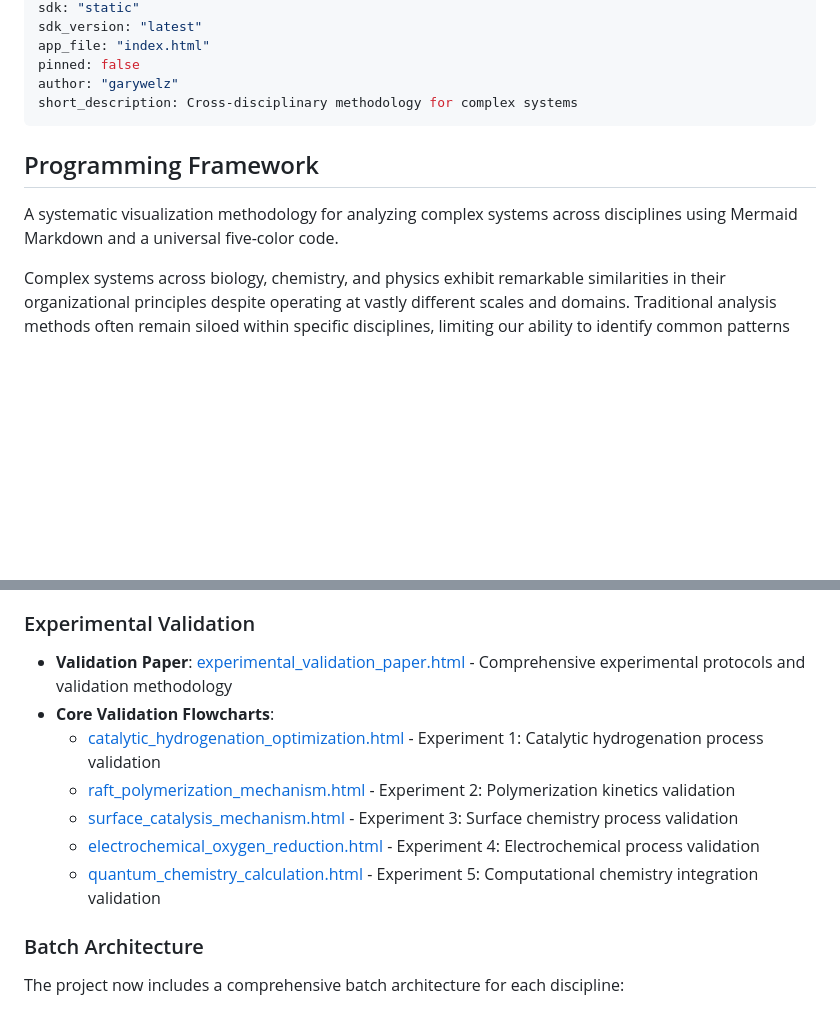
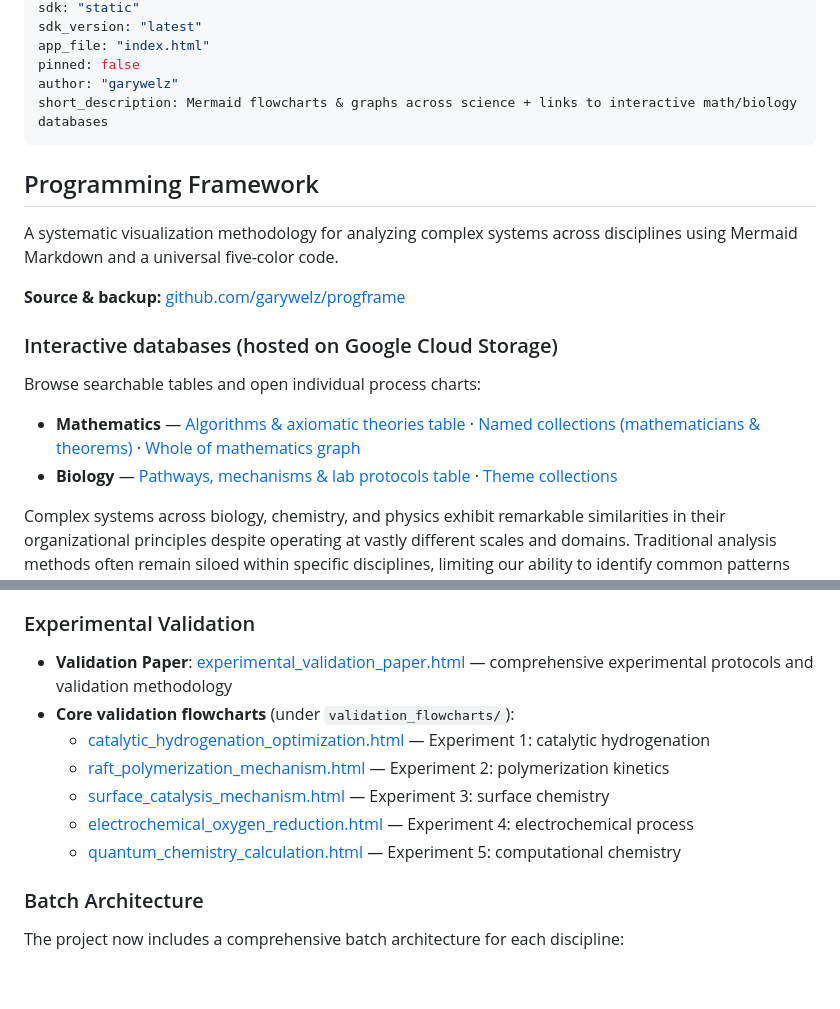
Before and after one commit to garywelz/progframe, a Markdown page: programming_framework/README.md, 2 parts joined by grey strips. GitHub-like rendering; blank space fills up the shorter version.

Commit message:
Add root README; refresh Hugging Face README (databases, validation paths)

```diff
--- a/programming_framework/README.md
+++ b/programming_framework/README.md
@@ -8,12 +8,21 @@ sdk_version: "latest"
 app_file: "index.html"
 pinned: false
 author: "garywelz"
-short_description: Cross-disciplinary methodology for complex systems
+short_description: Mermaid flowcharts & graphs across science + links to interactive math/biology databases
 ---
 
 ## Programming Framework
 
 A systematic visualization methodology for analyzing complex systems across disciplines using Mermaid Markdown and a universal five-color code.
+
+**Source & backup:** [github.com/garywelz/progframe](https://github.com/garywelz/progframe)
+
+### Interactive databases (hosted on Google Cloud Storage)
+
+Browse searchable tables and open individual process charts:
+
+- **Mathematics** — [Algorithms & axiomatic theories table](https://storage.googleapis.com/regal-scholar-453620-r7-podcast-storage/mathematics-processes-database/mathematics-database-table.html) · [Named collections (mathematicians & theorems)](https://storage.googleapis.com/regal-scholar-453620-r7-podcast-storage/mathematics-processes-database/collections/index.html) · [Whole of mathematics graph](https://storage.googleapis.com/regal-scholar-453620-r7-podcast-storage/mathematics-processes-database/whole-of-mathematics.html)
+- **Biology** — [Pathways, mechanisms & lab protocols table](https://storage.googleapis.com/regal-scholar-453620-r7-podcast-storage/biology-processes-database/biology-database-table.html) · [Theme collections](https://storage.googleapis.com/regal-scholar-453620-r7-podcast-storage/biology-processes-database/collections/index.html)
 
 Complex systems across biology, chemistry, and physics exhibit remarkable similarities in their organizational principles despite operating at vastly different scales and domains. Traditional analysis methods often remain siloed within specific disciplines, limiting our ability to identify common patterns and computational logic that govern system behavior. Here, we present the Programming Framework, a systematic methodology that translates complex system dynamics into standardized computational representations using Mermaid Markdown syntax and LLM processing.
 
@@ -72,13 +81,13 @@ This workflow enables rapid creation of sophisticated visualizations that would
 
 ### Experimental Validation
 
-- **Validation Paper**: [experimental_validation_paper.html](experimental_validation_paper.html) - Comprehensive experimental protocols and validation methodology
-- **Core Validation Flowcharts**:
-  - [catalytic_hydrogenation_optimization.html](catalytic_hydrogenation_optimization.html) - Experiment 1: Catalytic hydrogenation process validation
-  - [raft_polymerization_mechanism.html](raft_polymerization_mechanism.html) - Experiment 2: Polymerization kinetics validation
-  - [surface_catalysis_mechanism.html](surface_catalysis_mechanism.html) - Experiment 3: Surface chemistry process validation
-  - [electrochemical_oxygen_reduction.html](electrochemical_oxygen_reduction.html) - Experiment 4: Electrochemical process validation
-  - [quantum_chemistry_calculation.html](quantum_chemistry_calculation.html) - Experiment 5: Computational chemistry integration validation
+- **Validation Paper**: [experimental_validation_paper.html](experimental_validation_paper.html) — comprehensive experimental protocols and validation methodology
+- **Core validation flowcharts** (under `validation_flowcharts/`):
+  - [catalytic_hydrogenation_optimization.html](validation_flowcharts/catalytic_hydrogenation_optimization.html) — Experiment 1: catalytic hydrogenation
+  - [raft_polymerization_mechanism.html](validation_flowcharts/raft_polymerization_mechanism.html) — Experiment 2: polymerization kinetics
+  - [surface_catalysis_mechanism.html](validation_flowcharts/surface_catalysis_mechanism.html) — Experiment 3: surface chemistry
+  - [electrochemical_oxygen_reduction.html](validation_flowcharts/electrochemical_oxygen_reduction.html) — Experiment 4: electrochemical process
+  - [quantum_chemistry_calculation.html](validation_flowcharts/quantum_chemistry_calculation.html) — Experiment 5: computational chemistry
 
 ### Batch Architecture
 
```
Also changed, not shown: README.md (added, +58 -0 lines).
